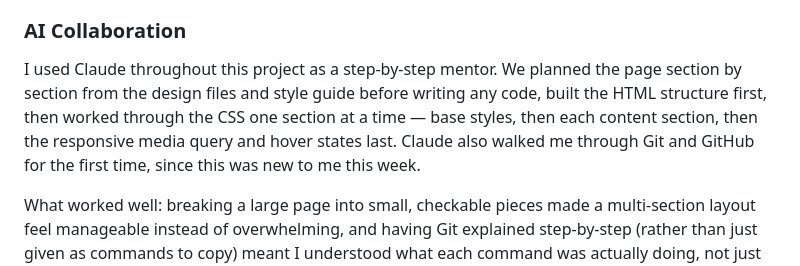
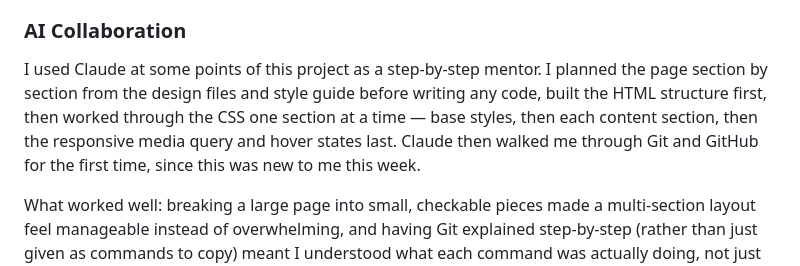
Before and after one commit to COSPRO-DEV/clipboard-landing-page, a Markdown page: README.md, the part around the change. GitHub-like rendering.

```diff
--- a/README.md
+++ b/README.md
@@ -73,7 +73,7 @@ git push
 
 ### AI Collaboration
 
-I used Claude throughout this project as a step-by-step mentor. We planned the page section by section from the design files and style guide before writing any code, built the HTML structure first, then worked through the CSS one section at a time — base styles, then each content section, then the responsive media query and hover states last. Claude also walked me through Git and GitHub for the first time, since this was new to me this week.
+I used Claude at some points of this project as a step-by-step mentor. I planned the page section by section from the design files and style guide before writing any code, built the HTML structure first, then worked through the CSS one section at a time — base styles, then each content section, then the responsive media query and hover states last. Claude then walked me through Git and GitHub for the first time, since this was new to me this week.
 
 What worked well: breaking a large page into small, checkable pieces made a multi-section layout feel manageable instead of overwhelming, and having Git explained step-by-step (rather than just given as commands to copy) meant I understood what each command was actually doing, not just that it worked.
 
```
